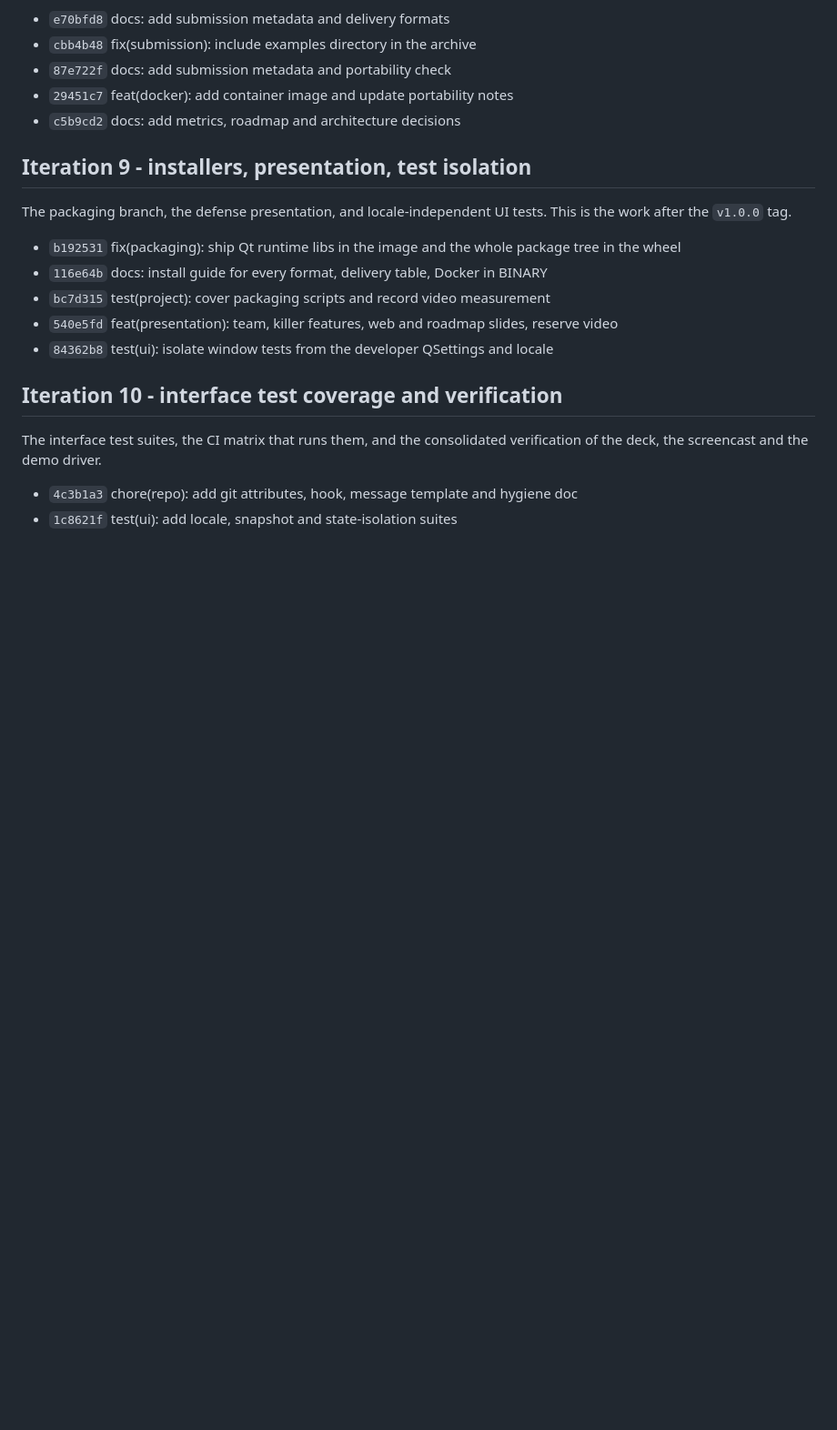
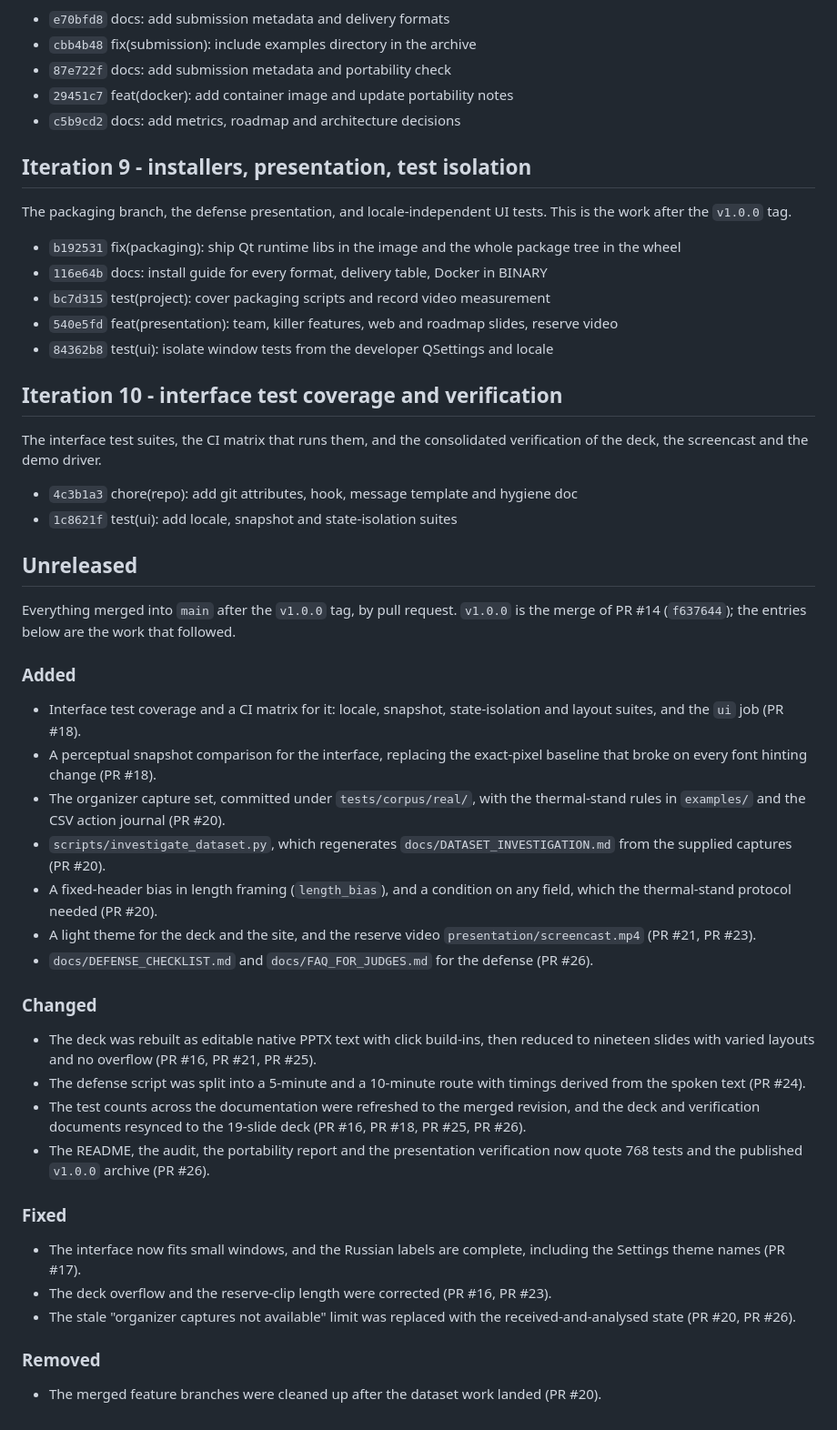
Before and after one commit to Pavel1778/madrigal-protocol-lab, a Markdown page: CHANGELOG.md, the part around the change. Shown at 91% size. Rendered like a GitHub page; blank space fills up the shorter version.

Commit message:
docs(changelog): add the Unreleased section
Recorded everything merged into main after the v1.0.0 tag (the PR #14 merge),
grouped as Added / Changed / Fixed / Removed and cross-referenced to the pull
requests: PR #16-#25 plus this documentation pass.

Co-authored-by: openhands <openhands@all-hands.dev>

```diff
--- a/CHANGELOG.md
+++ b/CHANGELOG.md
@@ -104,3 +104,52 @@ verification of the deck, the screencast and the demo driver.
 
 - `4c3b1a3` chore(repo): add git attributes, hook, message template and hygiene doc
 - `1c8621f` test(ui): add locale, snapshot and state-isolation suites
+
+## Unreleased
+
+Everything merged into `main` after the `v1.0.0` tag, by pull request. `v1.0.0`
+is the merge of PR #14 (`f637644`); the entries below are the work that followed.
+
+### Added
+
+- Interface test coverage and a CI matrix for it: locale, snapshot,
+  state-isolation and layout suites, and the `ui` job (PR #18).
+- A perceptual snapshot comparison for the interface, replacing the exact-pixel
+  baseline that broke on every font hinting change (PR #18).
+- The organizer capture set, committed under `tests/corpus/real/`, with the
+  thermal-stand rules in `examples/` and the CSV action journal (PR #20).
+- `scripts/investigate_dataset.py`, which regenerates
+  `docs/DATASET_INVESTIGATION.md` from the supplied captures (PR #20).
+- A fixed-header bias in length framing (`length_bias`), and a condition on any
+  field, which the thermal-stand protocol needed (PR #20).
+- A light theme for the deck and the site, and the reserve video
+  `presentation/screencast.mp4` (PR #21, PR #23).
+- `docs/DEFENSE_CHECKLIST.md` and `docs/FAQ_FOR_JUDGES.md` for the defense
+  (PR #26).
+
+### Changed
+
+- The deck was rebuilt as editable native PPTX text with click build-ins, then
+  reduced to nineteen slides with varied layouts and no overflow (PR #16,
+  PR #21, PR #25).
+- The defense script was split into a 5-minute and a 10-minute route with
+  timings derived from the spoken text (PR #24).
+- The test counts across the documentation were refreshed to the merged
+  revision, and the deck and verification documents resynced to the 19-slide
+  deck (PR #16, PR #18, PR #25, PR #26).
+- The README, the audit, the portability report and the presentation
+  verification now quote 768 tests and the published `v1.0.0` archive
+  (PR #26).
+
+### Fixed
+
+- The interface now fits small windows, and the Russian labels are complete,
+  including the Settings theme names (PR #17).
+- The deck overflow and the reserve-clip length were corrected (PR #16, PR #23).
+- The stale "organizer captures not available" limit was replaced with the
+  received-and-analysed state (PR #20, PR #26).
+
+### Removed
+
+- The merged feature branches were cleaned up after the dataset work landed
+  (PR #20).
```
